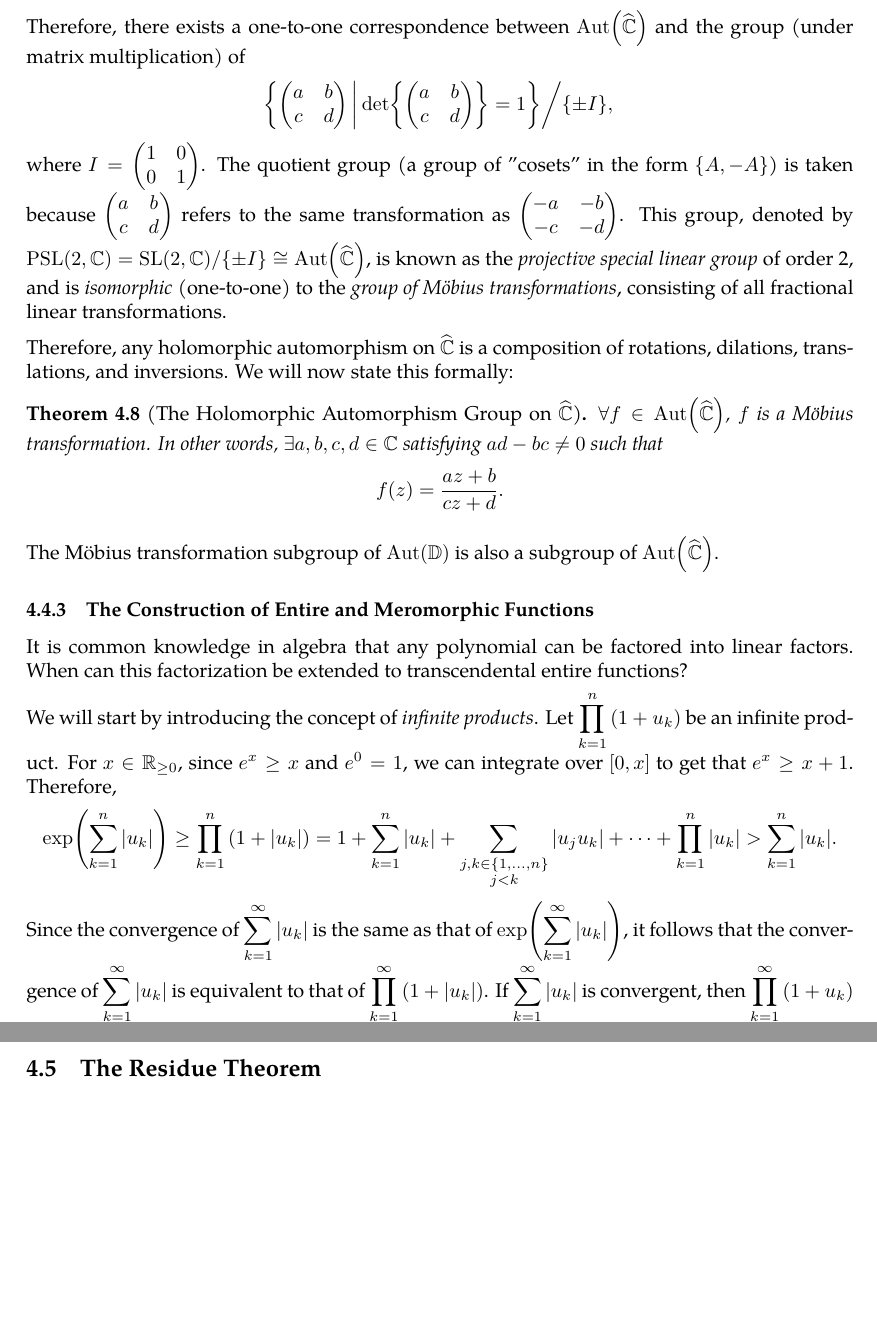
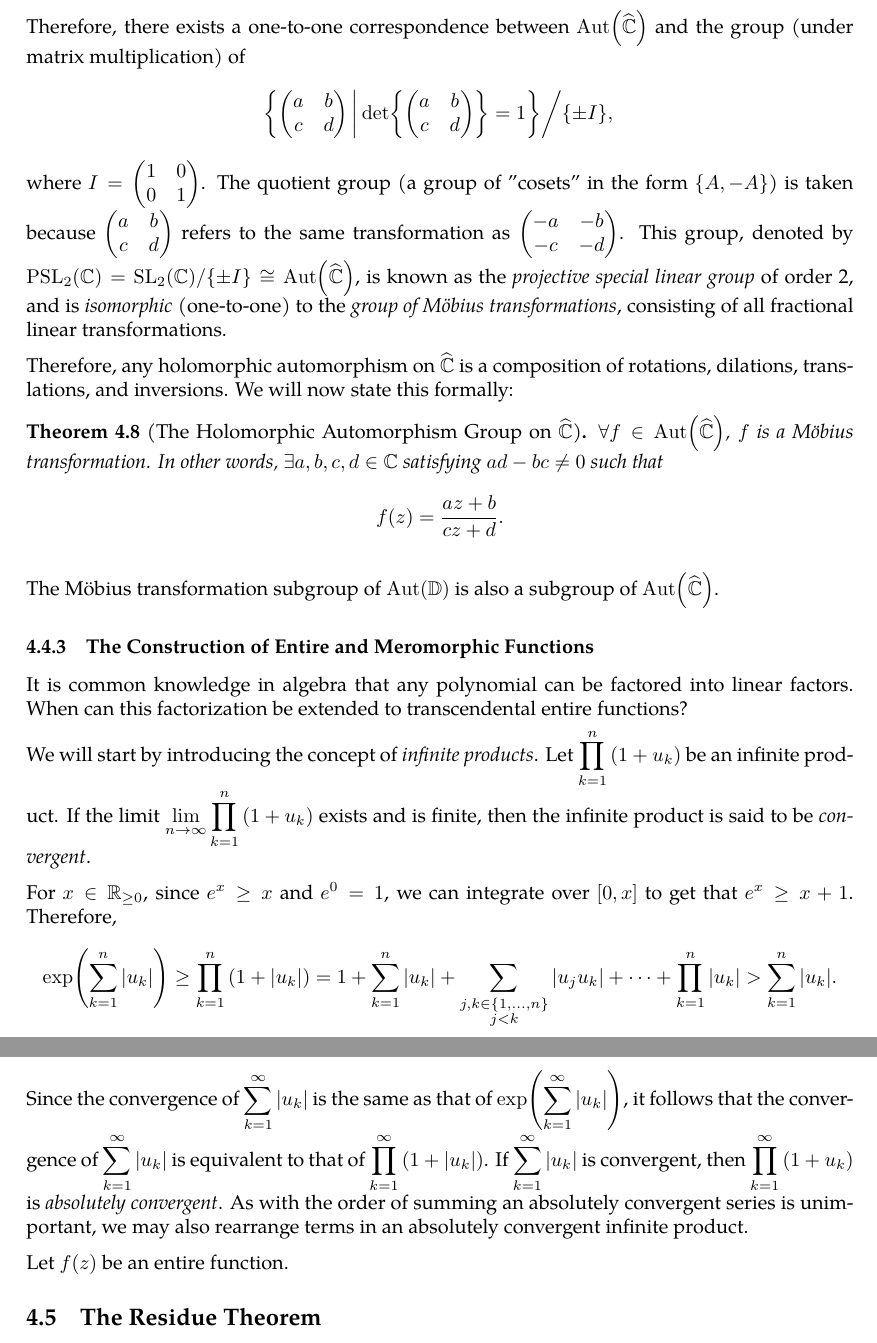
Before and after one commit to slipperking/complex-analysis-latex, a LaTeX document (main.tex): two parts of pages 82 and 83 of 87 before the commit and two parts of pages 82 and 83 of 86 after it, joined at a grey line, cut so that both start at the same text, the shorter picture padded with empty space. Compiled offline with pdfLaTeX.

Commit message:
overleaf_to_git (Wed Jul  2 13:19:35 2025 -0700): update main.tex from r16738 to r16746

```diff
--- a/main.tex
+++ b/main.tex
@@ -2040,7 +2040,7 @@ Let \(f(z)\in \Aut\qty(\riemannsphere)\) such that \(f(\infty)=\infty\). It foll
 Let \(f(z)\in\Aut\qty(\riemannsphere)\) such that \(f(\infty)\neq\infty\). Then, \(g(z)=\frac{1}{f(z)-f(\infty)}\in\Aut\qty(\riemannsphere)\) and \(g(\infty)=\infty\). By the property above, \(g(z)=cz+d\) for some complex \(d\) and nonzero \(c\). Hence, \(f(z)=\frac{f(\infty)(cz+d)+1}{cz+d}\). Let \(a=cf(\infty)\), \(b=df(\infty)+1\), \(f(z)=\frac{az+b}{cz+d}\). Then in this specific construction, \(ad-bc=-c\neq0\). Let the matrix \(\mqty(a&b\\c&d)\) correspond to this transformation, where for any nonzero scalar \(k\), \(k\mqty(a&b\\c&d)\) corresponds to \(\mqty(a&b\\c&d)\). Therefore, we can arbitrarily pick \(ad-bc\) to be \(1\).
 
 Therefore, there exists a one-to-one correspondence between \(\Aut\qty(\riemannsphere)\) and the group (under matrix multiplication) of \[\left.\cbraces{\mqty(a&b\\c&d)}{\det{\mqty(a&b\\c&d)}=1}\middle/\qty{\pm I},\right.\]
-where \(I=\mqty(\imat{2})\). The quotient group (a group of "cosets" in the form \(\qty{A,-A}\)) is taken because \(\mqty(a&b\\c&d)\) refers to the same transformation as \(\mqty(-a&-b\\-c&-d)\). This group, denoted by \(\mathrm{PSL}(2,\mathbb{C})=\mathrm{SL}(2,\mathbb{C})/\qty{\pm I}\cong\Aut\qty(\riemannsphere)\), is known as the \textit{projective special linear group} of order 2, and is \textit{isomorphic} (one-to-one) to the \textit{group of Möbius transformations}, consisting of all fractional linear transformations.
+where \(I=\mqty(\imat{2})\). The quotient group (a group of "cosets" in the form \(\qty{A,-A}\)) is taken because \(\mqty(a&b\\c&d)\) refers to the same transformation as \(\mqty(-a&-b\\-c&-d)\). This group, denoted by \(\mathrm{PSL}_2(\mathbb{C})=\mathrm{SL}_2(\mathbb{C})/\qty{\pm I}\cong\Aut\qty(\riemannsphere)\), is known as the \textit{projective special linear group} of order 2, and is \textit{isomorphic} (one-to-one) to the \textit{group of Möbius transformations}, consisting of all fractional linear transformations.
 
 Therefore, any holomorphic automorphism on \(\riemannsphere\) is a composition of rotations, dilations, translations, and inversions. We will now state this formally:
 \begin{theorem}[The Holomorphic Automorphism Group on \(\riemannsphere\)]\label{thm:holomorphicautomorphismgrouponextendedcomplexplane}
@@ -2050,8 +2050,12 @@ The Möbius transformation subgroup of \(\Aut(\mathbb{D})\) is also a subgroup o
 \subsubsection{The Construction of Entire and Meromorphic Functions}
 It is common knowledge in algebra that any polynomial can be factored into linear factors. When can this factorization be extended to transcendental entire functions?
 
-We will start by introducing the concept of \textit{infinite products}. Let \(\prod_{k=1}^n\qty(1+u_k)\) be an infinite product. For \(x\in\mathbb{R}_{\geq0}\), since \(e^x\geq x\) and \(e^0=1\), we can integrate over \([0,x]\) to get that \(e^x\geq x+1\). Therefore, \[\exp(\sum_{k=1}^n\abs{u_k})\geq\prod_{k=1}^n \qty(1+\abs{u_k})=1+\sum_{k=1}^n\abs{u_k}+\sum_{\substack{j,k\in\qty{1,\ldots,n}\\j<k}}\abs{u_ju_k}+\cdots+\prod_{k=1}^n\abs{u_k}>\sum_{k=1}^n\abs{u_k}.\]
-Since the convergence of \(\sum_{k=1}^\infty\qty|u_k|\) is the same as that of \(\exp(\sum_{k=1}^\infty\abs{u_k})\), it follows that the convergence of \(\sum_{k=1}^\infty\abs{u_k}\) is equivalent to that of \(\prod_{k=1}^\infty\qty(1+\abs{u_k})\). If \(\sum_{k=1}^\infty\abs{u_k}\) is convergent, then \(\prod_{k=1}^\infty\qty(1+u_k)\) is \textit{absolutely convergent}.
+We will start by introducing the concept of \textit{infinite products}. Let \(\prod_{k=1}^n\qty(1+u_k)\) be an infinite product. If the limit \(\lim_{n\to\infty}\prod_{k=1}^n\qty(1+u_k)\) exists and is finite, then the infinite product is said to be \textit{convergent}.
+
+For \(x\in\mathbb{R}_{\geq0}\), since \(e^x\geq x\) and \(e^0=1\), we can integrate over \([0,x]\) to get that \(e^x\geq x+1\). Therefore, \[\exp(\sum_{k=1}^n\abs{u_k})\geq\prod_{k=1}^n \qty(1+\abs{u_k})=1+\sum_{k=1}^n\abs{u_k}+\sum_{\substack{j,k\in\qty{1,\ldots,n}\\j<k}}\abs{u_ju_k}+\cdots+\prod_{k=1}^n\abs{u_k}>\sum_{k=1}^n\abs{u_k}.\]
+Since the convergence of \(\sum_{k=1}^\infty\qty|u_k|\) is the same as that of \(\exp(\sum_{k=1}^\infty\abs{u_k})\), it follows that the convergence of \(\sum_{k=1}^\infty\abs{u_k}\) is equivalent to that of \(\prod_{k=1}^\infty\qty(1+\abs{u_k})\). If \(\sum_{k=1}^\infty\abs{u_k}\) is convergent, then \(\prod_{k=1}^\infty\qty(1+u_k)\) is \textit{absolutely convergent}. As with the order of summing an absolutely convergent series is unimportant, we may also rearrange terms in an absolutely convergent infinite product.
+
+Let \(f(z)\) be an entire function.
 \subsection{The Residue Theorem}\label{sec:cauchyresiduetheorem}
 After Riemann and Weierstrass refined the understanding of analytic functions and the formal characterization of Jordan curves, the Cauchy Residue Theorem was consequently formalized. Cauchy had the informal notion of a residue, which we will now formally introduce.
 \begin{definition}[Residue]\label{def:residue}
```
